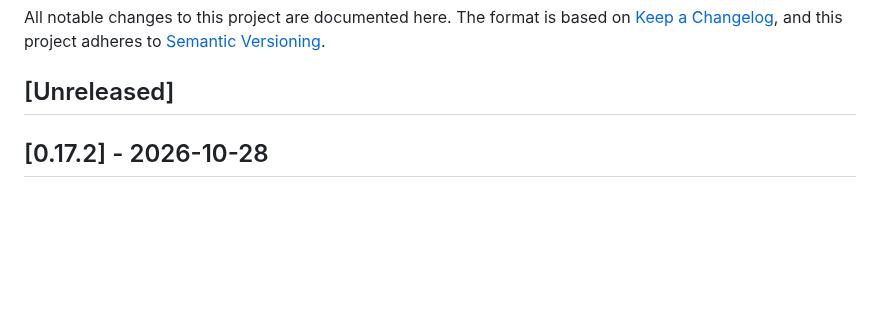
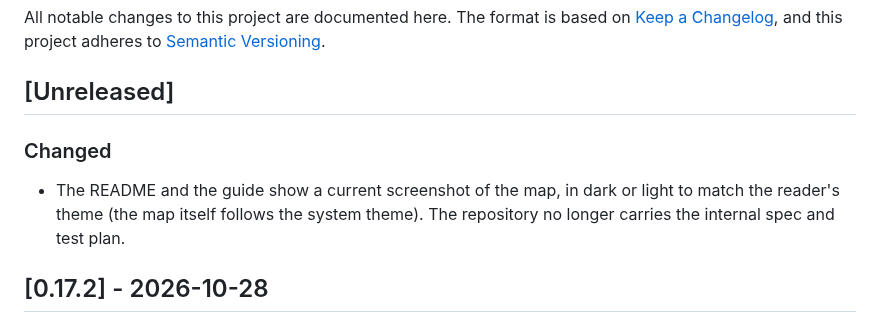
Before and after one commit to erensrtky/cogit, a Markdown page: CHANGELOG.md, the part around the change. Rendered like a GitHub page; blank space fills up the shorter version.

Commit message:
docs: a current map screenshot in dark and light, no painting caption
Co-Authored-By: Claude Opus 5.5 <noreply@anthropic.com>
Thought: h25e214815e76

```diff
--- a/CHANGELOG.md
+++ b/CHANGELOG.md
@@ -5,6 +5,8 @@ The format is based on [Keep a Changelog](https://keepachangelog.com/en/1.1.0/),
 and this project adheres to [Semantic Versioning](https://semver.org/spec/v2.0.0.html).
 
 ## [Unreleased]
+### Changed
+- The README and the guide show a current screenshot of the map, in dark or light to match the reader's theme (the map itself follows the system theme). The repository no longer carries the internal spec and test plan.
 
 ## [0.17.2] - 2026-10-28
 ### Changed
```
Also changed, not shown: README.md (+5 -2 lines), docs/guide/map.md (+4 -1 lines), docs/images/map-dark.png (added), docs/images/map-light.png (added), 1 other file.
